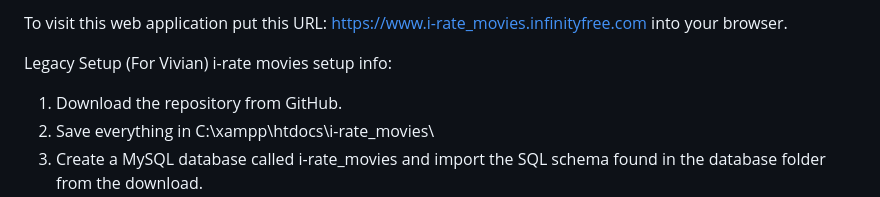
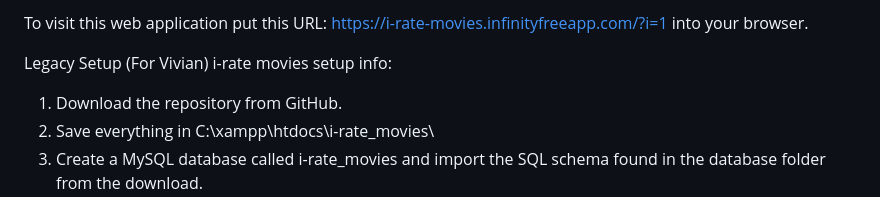
Before and after one commit to micstusmi/i-rate_movies, a Markdown page: README.md, the part around the change. GitHub-like rendering.

```diff
--- a/README.md
+++ b/README.md
@@ -1,4 +1,4 @@
-To visit this web application put this URL: https://www.i-rate_movies.infinityfree.com into your browser.
+To visit this web application put this URL: https://i-rate-movies.infinityfreeapp.com/?i=1 into your browser.
 
 Legacy Setup (For Vivian) i-rate movies setup info:
 
```
